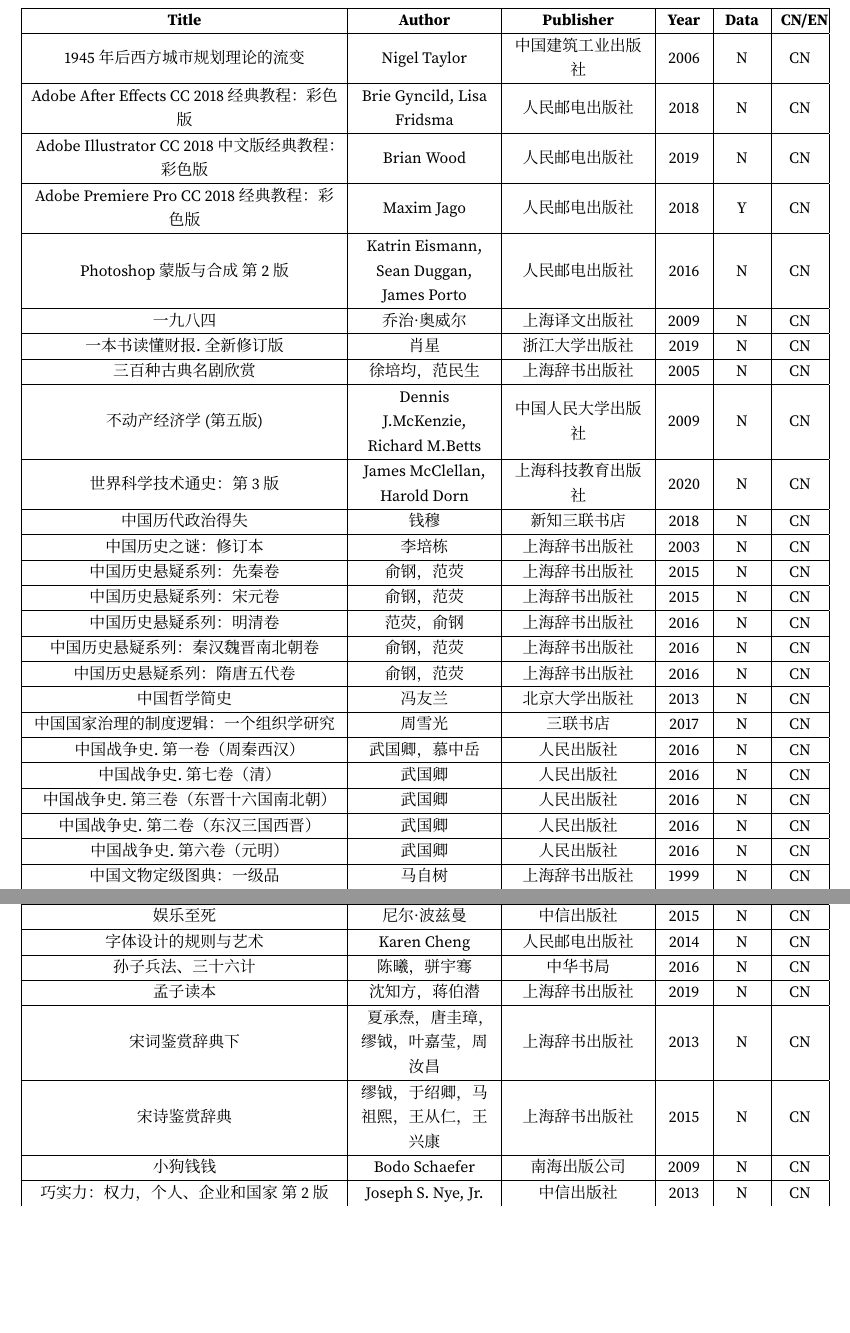
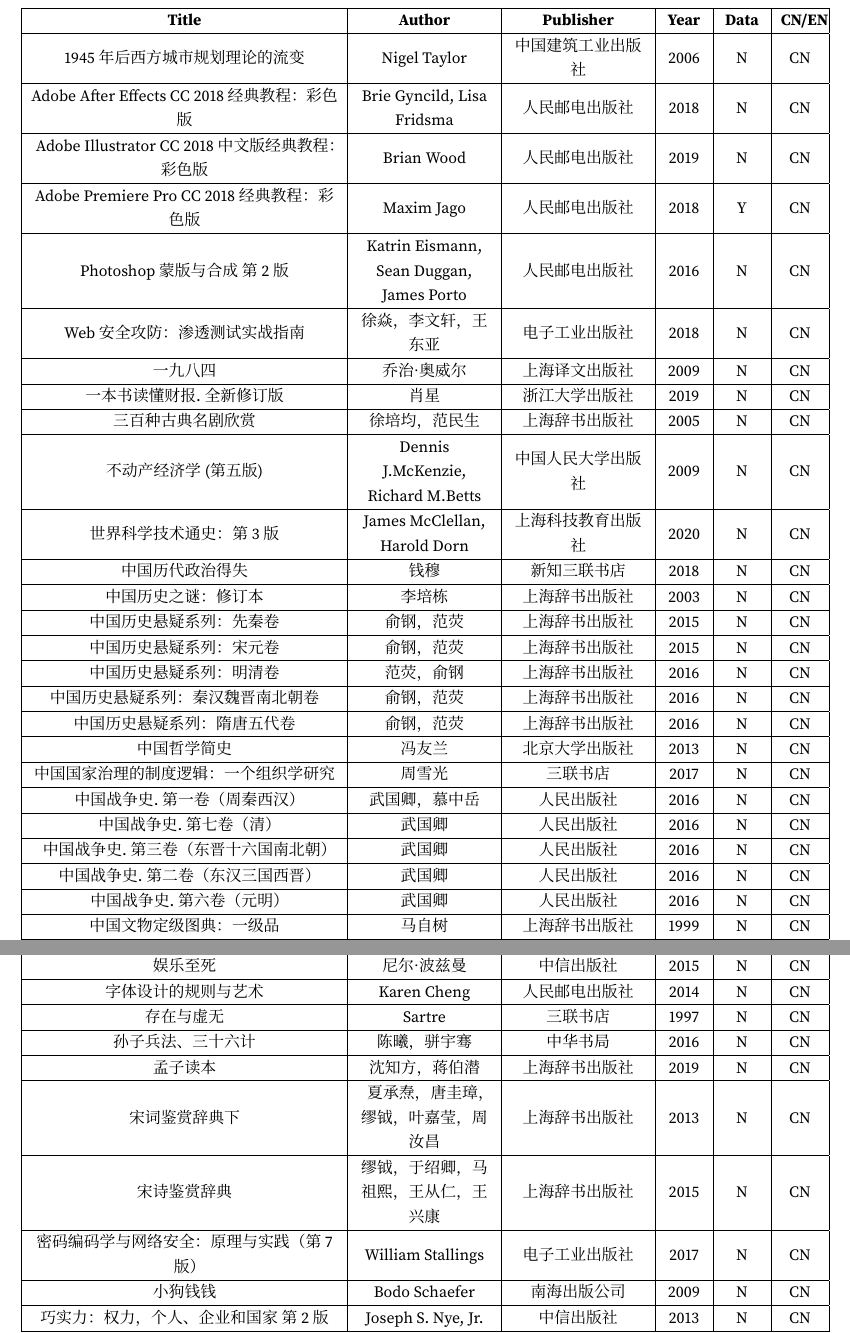
Before and after one commit to jiaoruohong/booklist, a LaTeX document (list/BookList.tex, which reads list/assets/files/inputs.tex, list/part/Web安全攻防-渗透测试实战指南-CN-徐焱-2018-N.tex, list/part/存在与虚无-CN-Sartre-1997-N.tex): two parts of pages 1 and 5 of 8 before the commit and two parts of pages 1 and 5 of 9 after it, joined at a grey line, cut so that both start at the same text, the shorter picture padded with empty space. Compiled offline with XeLaTeX; a missing font is replaced by an installed copy or a similar font.

Commit message:
jky_04_add_update

```diff
--- a/list/assets/files/inputs.tex
+++ b/list/assets/files/inputs.tex
@@ -3,6 +3,7 @@
 \input{./part/Adobe-Illustrator-CC-2018-中文版经典教程-彩色版-CN-Brian-Wood-2019-N.tex}
 \input{./part/Adobe-Premiere-Pro-CC-2018-经典教程-彩色版-CN-Maxim-Jago-2018-Y.tex}
 \input{./part/Photoshop-蒙版与合成-第2版-CN-Katrin-Eismann-2016-N.tex}
+\input{./part/Web安全攻防-渗透测试实战指南-CN-徐焱-2018-N.tex}
 \input{./part/一九八四-CN-乔治-奥威尔-2009-N.tex}
 \input{./part/一本书读懂财报-全新修订版-CN-肖星-2019-N.tex}
 \input{./part/三百种古典名剧欣赏-CN-徐培均-2005-N.tex}
@@ -119,10 +121,12 @@
 \input{./part/如何阅读一本文学书-CN-Thomas-Foster-2016-N.tex}
 \input{./part/娱乐至死-CN-尼尔-波兹曼-2015-N.tex}
 \input{./part/字体设计的规则与艺术-CN-Karen-Cheng-2014-N.tex}
+\input{./part/存在与虚无-CN-Sartre-1997-N.tex}
 \input{./part/孙子兵法-三十六计-CN-陈曦-2016-N.tex}
 \input{./part/孟子读本-CN-沈知方-2019-N.tex}
 \input{./part/宋词鉴赏辞典-下-CN-夏承焘-2013-N.tex}
 \input{./part/宋诗鉴赏辞典-CN-缪钺-2015-N.tex}
+\input{./part/密码编码学与网络安全-原理与实践-第7版-CN-William-Stallings-2017-N.tex}
 \input{./part/小狗钱钱-CN-Bodo-Schaefer-2009-N.tex}
 \input{./part/巧实力-权力-个人-企业和国家-第2版-CN-Joseph-S-Nye-Jr-2013-N.tex}
 \input{./part/币缘论-货币政治的演化-CN-王湘穗-2017-N.tex}
--- /dev/null
+++ b/list/part/Web安全攻防-渗透测试实战指南-CN-徐焱-2018-N.tex
@@ -0,0 +1,6 @@
+Web安全攻防：渗透测试实战指南 &
+徐焱，李文轩，王东亚 &
+电子工业出版社 &
+2018 &
+N &
+CN \\ \hline
--- /dev/null
+++ b/list/part/存在与虚无-CN-Sartre-1997-N.tex
@@ -0,0 +1,6 @@
+存在与虚无 &
+Sartre &
+三联书店 &
+1997 &
+N &
+CN \\ \hline
--- /dev/null
+++ b/list/part/密码编码学与网络安全-原理与实践-第7版-CN-William-Stallings-2017-N.tex
@@ -0,0 +1,6 @@
+密码编码学与网络安全：原理与实践（第7版） &
+William Stallings &
+电子工业出版社 &
+2017 &
+N &
+CN \\ \hline
```
Also changed, not shown: list/part/人有人的用处-控制论与社会-CN-Wiener-2010-N.tex (added, +6 -0 lines), list/part/权力与领导-CN-James-Clawson-2015-N.tex (added, +6 -0 lines), list/part/联合政府与一党训政-CN-邓野-2011-N.tex (added, +6 -0 lines), list/BookList.pdf, list/assets/files/inputs.tex (3 more changed lines).
